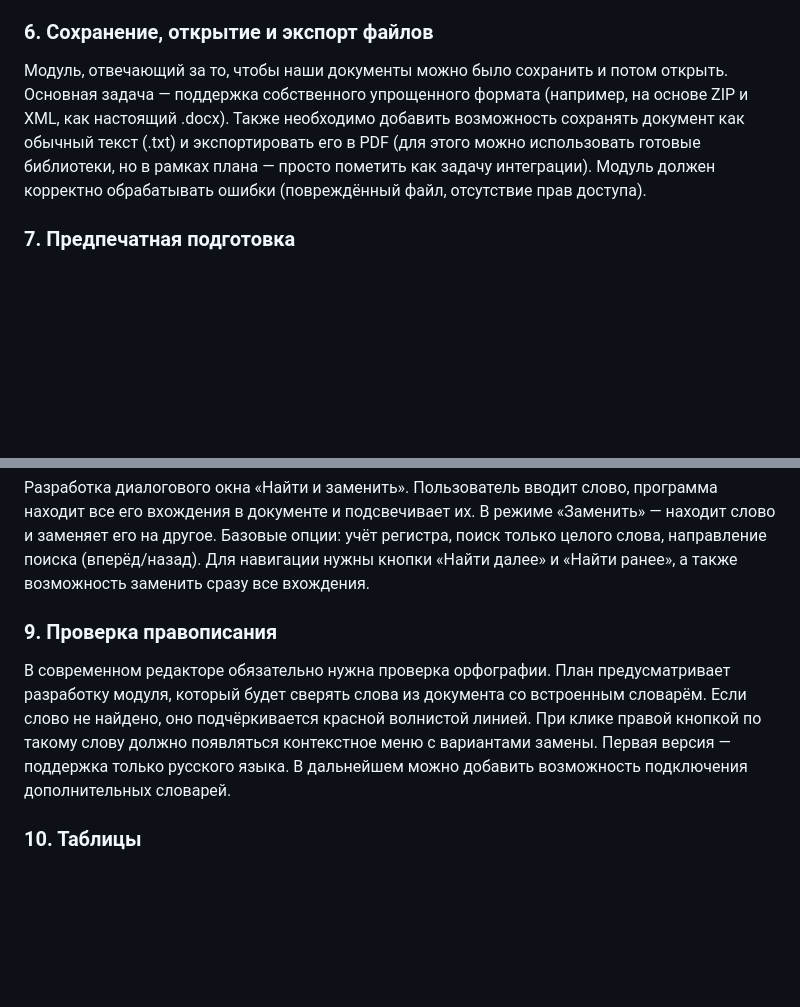
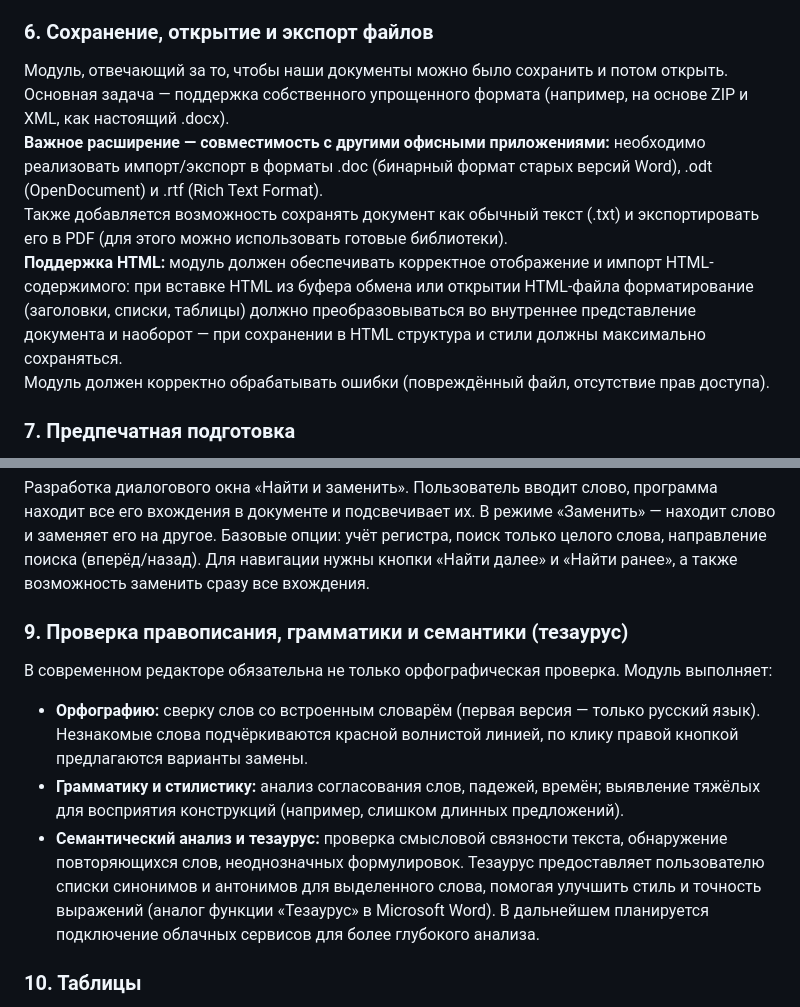
Before and after one commit to Bo1dos/word-clone-lab, a Markdown page: README.md, 2 parts joined by grey strips. Rendered like a GitHub page; blank space fills up the shorter version.

Commit message:
Update README.md
Fix Lab1

```diff
--- a/README.md
+++ b/README.md
@@ -28,7 +27,11 @@
 Возможность вставить в текст картинку (с диска или через буфер обмена). После вставки картинку нужно уметь выделять, менять её размер (перетаскивая углы) и примерно позиционировать относительно текста (например, «обтекание сверху и снизу» или «по контуру»). В упрощенном варианте — также поддержка вставки простых геометрических фигур (прямоугольник, линия, овал) с возможностью изменения цвета заливки и контура.
 
 ### 6. Сохранение, открытие и экспорт файлов
-Модуль, отвечающий за то, чтобы наши документы можно было сохранить и потом открыть. Основная задача — поддержка собственного упрощенного формата (например, на основе ZIP и XML, как настоящий .docx). Также необходимо добавить возможность сохранять документ как обычный текст (.txt) и экспортировать его в PDF (для этого можно использовать готовые библиотеки, но в рамках плана — просто пометить как задачу интеграции). Модуль должен корректно обрабатывать ошибки (повреждённый файл, отсутствие прав доступа).
+Модуль, отвечающий за то, чтобы наши документы можно было сохранить и потом открыть. Основная задача — поддержка собственного упрощенного формата (например, на основе ZIP и XML, как настоящий .docx).
+**Важное расширение — совместимость с другими офисными приложениями:** необходимо реализовать импорт/экспорт в форматы .doc (бинарный формат старых версий Word), .odt (OpenDocument) и .rtf (Rich Text Format).
+Также добавляется возможность сохранять документ как обычный текст (.txt) и экспортировать его в PDF (для этого можно использовать готовые библиотеки).
+**Поддержка HTML:** модуль должен обеспечивать корректное отображение и импорт HTML-содержимого: при вставке HTML из буфера обмена или открытии HTML-файла форматирование (заголовки, списки, таблицы) должно преобразовываться во внутреннее представление документа и наоборот — при сохранении в HTML структура и стили должны максимально сохраняться.
+Модуль должен корректно обрабатывать ошибки (повреждённый файл, отсутствие прав доступа).
 
 ### 7. Предпечатная подготовка
 Модуль, который позволяет увидеть, как документ будет выглядеть на бумаге. Нужно реализовать:
@@ -39,8 +42,11 @@
 ### 8. Поиск и замена
 Разработка диалогового окна «Найти и заменить». Пользователь вводит слово, программа находит все его вхождения в документе и подсвечивает их. В режиме «Заменить» — находит слово и заменяет его на другое. Базовые опции: учёт регистра, поиск только целого слова, направление поиска (вперёд/назад). Для навигации нужны кнопки «Найти далее» и «Найти ранее», а также возможность заменить сразу все вхождения.
 
-### 9. Проверка правописания
-В современном редакторе обязательно нужна проверка орфографии. План предусматривает разработку модуля, который будет сверять слова из документа со встроенным словарём. Если слово не найдено, оно подчёркивается красной волнистой линией. При клике правой кнопкой по такому слову должно появляться контекстное меню с вариантами замены. Первая версия — поддержка только русского языка. В дальнейшем можно добавить возможность подключения дополнительных словарей.
+### 9. Проверка правописания, грамматики и семантики (тезаурус)
+В современном редакторе обязательна не только орфографическая проверка. Модуль выполняет:
+- **Орфографию:** сверку слов со встроенным словарём (первая версия — только русский язык). Незнакомые слова подчёркиваются красной волнистой линией, по клику правой кнопкой предлагаются варианты замены.
+- **Грамматику и стилистику:** анализ согласования слов, падежей, времён; выявление тяжёлых для восприятия конструкций (например, слишком длинных предложений).
+- **Семантический анализ и тезаурус:** проверка смысловой связности текста, обнаружение повторяющихся слов, неоднозначных формулировок. Тезаурус предоставляет пользователю списки синонимов и антонимов для выделенного слова, помогая улучшить стиль и точность выражений (аналог функции «Тезаурус» в Microsoft Word). В дальнейшем планируется подключение облачных сервисов для более глубокого анализа.
 
 ### 10. Таблицы
 Реализация одного из самых сложных, но нужных элементов. Модуль должен позволять вставлять таблицу с заданным количеством строк и столбцов. Внутри таблицы должен работать ввод текста и базовое форматирование. Также нужны базовые операции с таблицей:
```
Also changed, not shown: other parts of README.md (+0 -3 lines).
